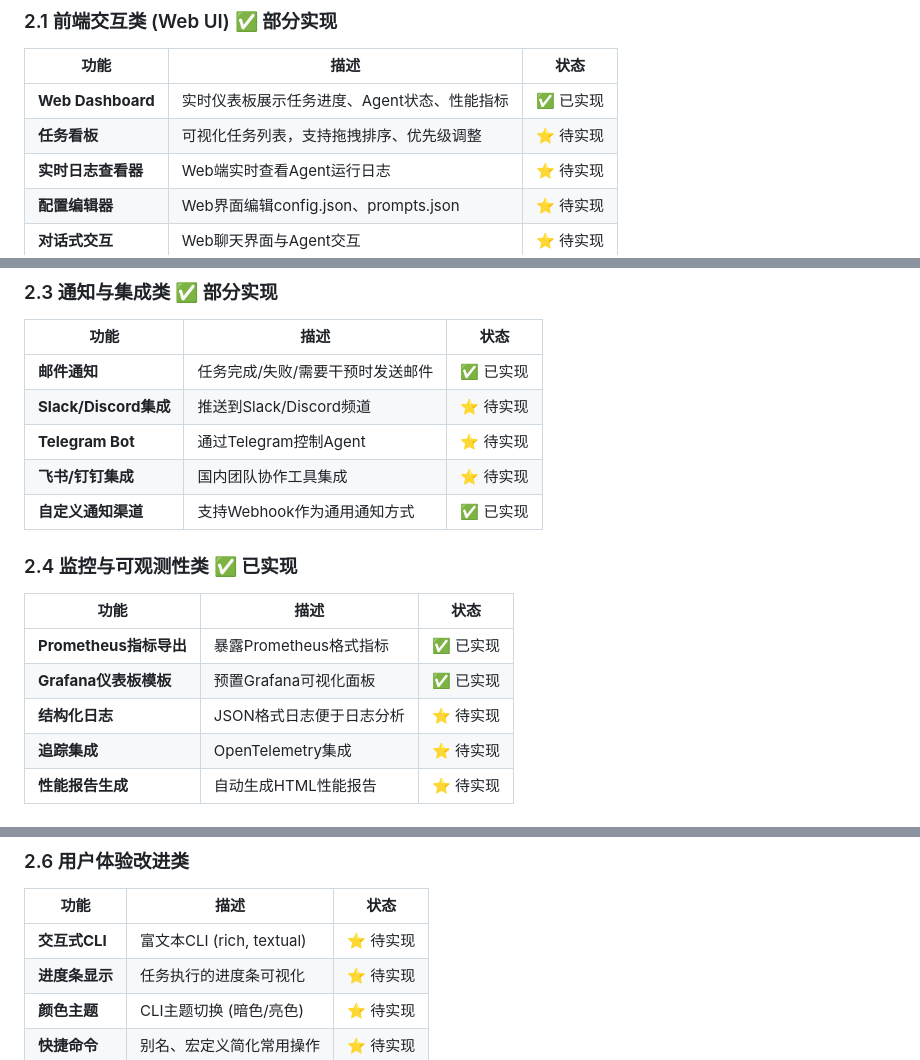
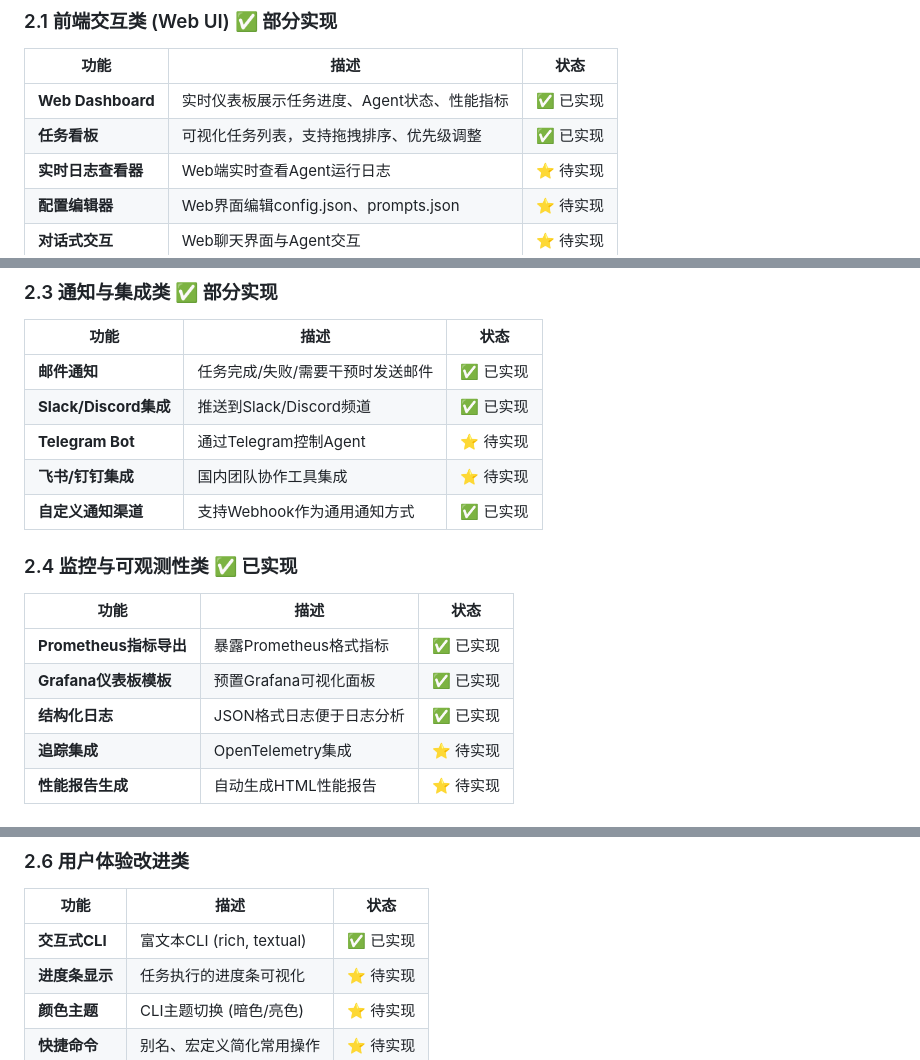
Before and after one commit to oGYCo/Agent-Loop, a Markdown page: NEW_FEATURES_ANALYSIS.md, 3 parts joined by grey strips. Drawn GitHub-style.

Commit message:
docs: update NEW_FEATURES_ANALYSIS.md with completed features
- Mark Slack integration as implemented
- Mark structured JSON logging as implemented
- Mark task board as implemented
- Mark interactive CLI as implemented

```diff
--- a/NEW_FEATURES_ANALYSIS.md
+++ b/NEW_FEATURES_ANALYSIS.md
@@ -67,7 +67,7 @@
 | 功能 | 描述 | 状态 |
 |------|------|------|
 | **Web Dashboard** | 实时仪表板展示任务进度、Agent状态、性能指标 | ✅ 已实现 |
-| **任务看板** | 可视化任务列表，支持拖拽排序、优先级调整 | ⭐ 待实现 |
+| **任务看板** | 可视化任务列表，支持拖拽排序、优先级调整 | ✅ 已实现 |
 | **实时日志查看器** | Web端实时查看Agent运行日志 | ⭐ 待实现 |
 | **配置编辑器** | Web界面编辑config.json、prompts.json | ⭐ 待实现 |
 | **对话式交互** | Web聊天界面与Agent交互 | ⭐ 待实现 |
@@ -88,7 +88,7 @@
 | 功能 | 描述 | 状态 |
 |------|------|------|
 | **邮件通知** | 任务完成/失败/需要干预时发送邮件 | ✅ 已实现 |
-| **Slack/Discord集成** | 推送到Slack/Discord频道 | ⭐ 待实现 |
+| **Slack/Discord集成** | 推送到Slack/Discord频道 | ✅ 已实现 |
 | **Telegram Bot** | 通过Telegram控制Agent | ⭐ 待实现 |
 | **飞书/钉钉集成** | 国内团队协作工具集成 | ⭐ 待实现 |
 | **自定义通知渠道** | 支持Webhook作为通用通知方式 | ✅ 已实现 |
@@ -99,7 +99,7 @@
 |------|------|------|
 | **Prometheus指标导出** | 暴露Prometheus格式指标 | ✅ 已实现 |
 | **Grafana仪表板模板** | 预置Grafana可视化面板 | ✅ 已实现 |
-| **结构化日志** | JSON格式日志便于日志分析 | ⭐ 待实现 |
+| **结构化日志** | JSON格式日志便于日志分析 | ✅ 已实现 |
 | **追踪集成** | OpenTelemetry集成 | ⭐ 待实现 |
 | **性能报告生成** | 自动生成HTML性能报告 | ⭐ 待实现 |
 
@@ -116,7 +116,7 @@
 
 | 功能 | 描述 | 状态 |
 |------|------|------|
-| **交互式CLI** | 富文本CLI (rich, textual) | ⭐ 待实现 |
+| **交互式CLI** | 富文本CLI (rich, textual) | ✅ 已实现 |
 | **进度条显示** | 任务执行的进度条可视化 | ⭐ 待实现 |
 | **颜色主题** | CLI主题切换 (暗色/亮色) | ⭐ 待实现 |
 | **快捷命令** | 别名、宏定义简化常用操作 | ⭐ 待实现 |
```
